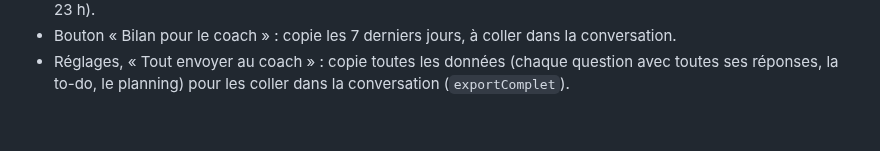
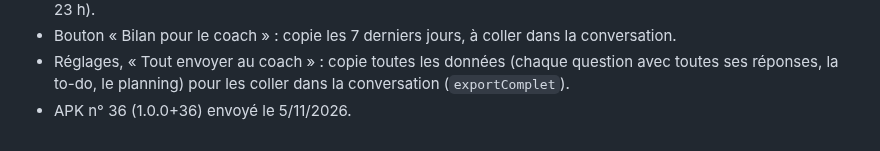
Before and after one commit to dulionpaul-ai/ouinon, a Markdown page: docs/historique.md, the part around the change. Drawn GitHub-style.

```diff
--- a/docs/historique.md
+++ b/docs/historique.md
@@ -527,3 +527,4 @@ demain »).
 - Réglages, « Tout envoyer au coach » : copie toutes les données (chaque
   question avec toutes ses réponses, la to-do, le planning) pour les
   coller dans la conversation (`exportComplet`).
+- APK n° 36 (1.0.0+36) envoyé le 5/11/2026.
```
Also changed, not shown: docs/reprendre_le_projet.md (+2 -1 lines).
